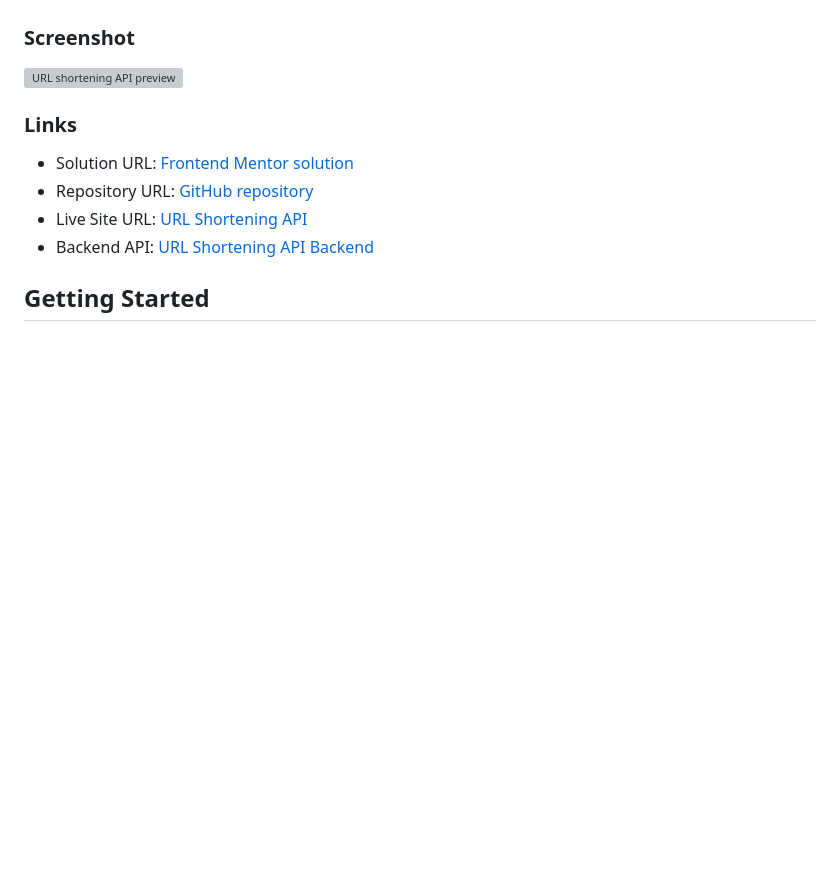
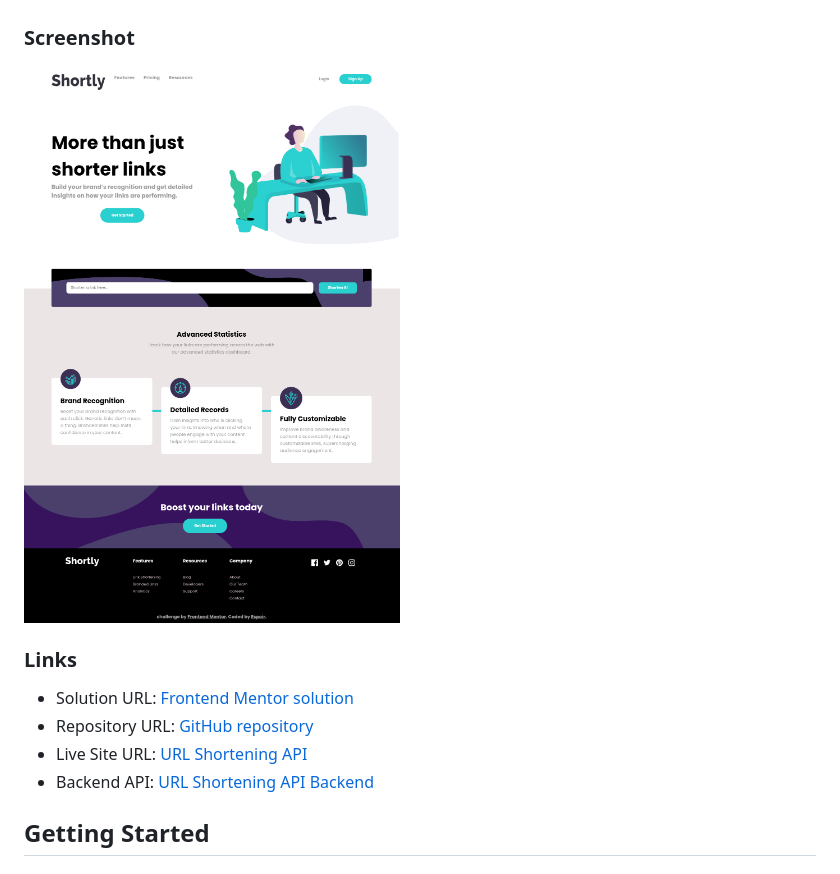
Before and after one commit to bigmum0a-wq/url-shortening-api-master, a Markdown page: README.md, the part around the change. Drawn GitHub-style; pictures changed too: assets/design/image.png; blank space fills up the shorter version; grey boxes are pictures that could not be loaded.

Commit message:
Fixing preview image path

```diff
--- a/README.md
+++ b/README.md
@@ -40,7 +40,7 @@ Users should be able to:
 
 ### Screenshot
 
-![URL shortening API preview](./assets/design/image.jpg)
+![URL shortening API preview](./assets/design/image.png)
 
 ### Links
 
```
